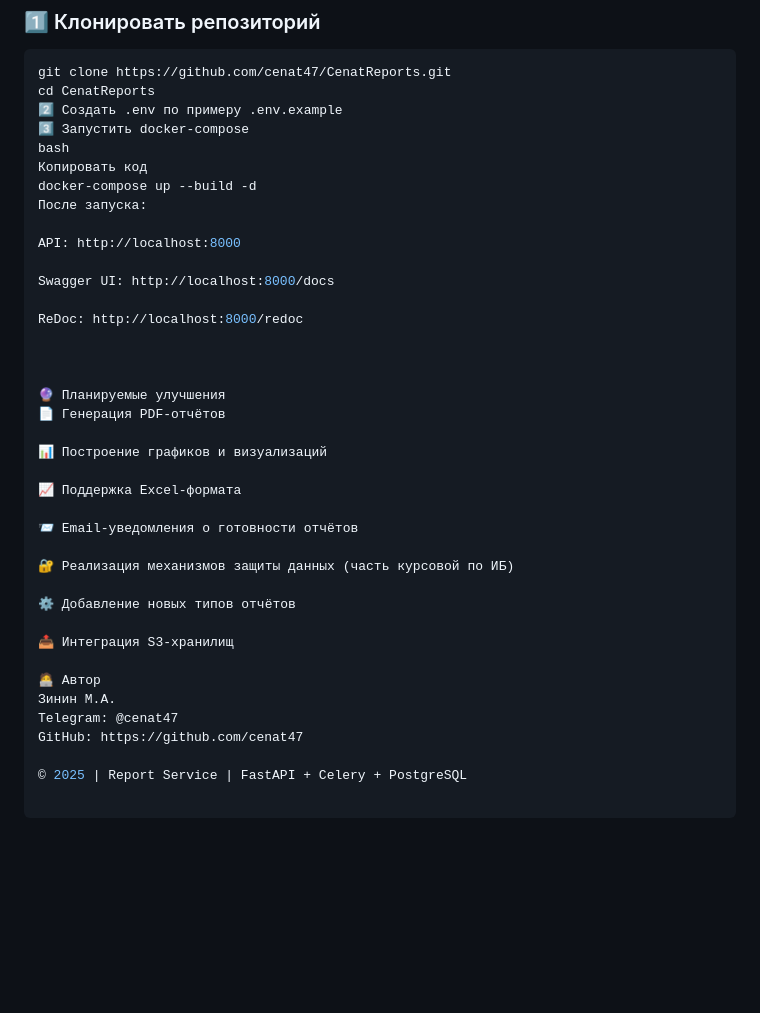
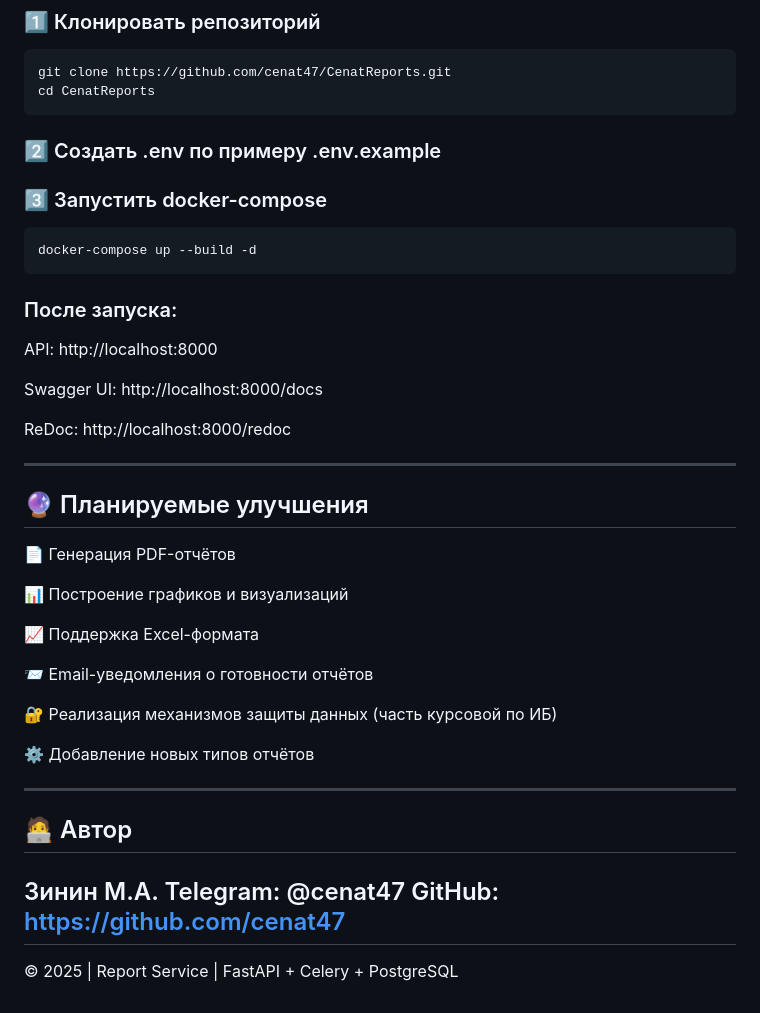
Before and after one commit to cenat47/CenatReports, a Markdown page: readme.md, the part around the change. GitHub-like rendering; blank space fills up the shorter version.

Commit message:
исправление readme

````diff
--- a/readme.md
+++ b/readme.md
@@ -70,12 +70,13 @@ Report Service — backend-сервис, который автоматическ
 ```bash
 git clone https://github.com/cenat47/CenatReports.git
 cd CenatReports
-2️⃣ Создать .env по примеру .env.example
-3️⃣ Запустить docker-compose
-bash
-Копировать код
+```
+### 2️⃣ Создать .env по примеру .env.example
+### 3️⃣ Запустить docker-compose
+```bash
 docker-compose up --build -d
-После запуска:
+```
+### После запуска:
 
 API: http://localhost:8000
 
@@ -84,8 +85,8 @@ Swagger UI: http://localhost:8000/docs
 ReDoc: http://localhost:8000/redoc
 
 
-
-🔮 Планируемые улучшения
+---
+## 🔮 Планируемые улучшения
 📄 Генерация PDF-отчётов
 
 📊 Построение графиков и визуализаций
@@ -98,11 +99,11 @@ ReDoc: http://localhost:8000/redoc
 
 ⚙️ Добавление новых типов отчётов
 
-📤 Интеграция S3-хранилищ
 
-🧑‍💻 Автор
+---
+## 🧑‍💻 Автор
 Зинин М.А.
 Telegram: @cenat47
 GitHub: https://github.com/cenat47
-
+---
 © 2025 | Report Service | FastAPI + Celery + PostgreSQL
````
